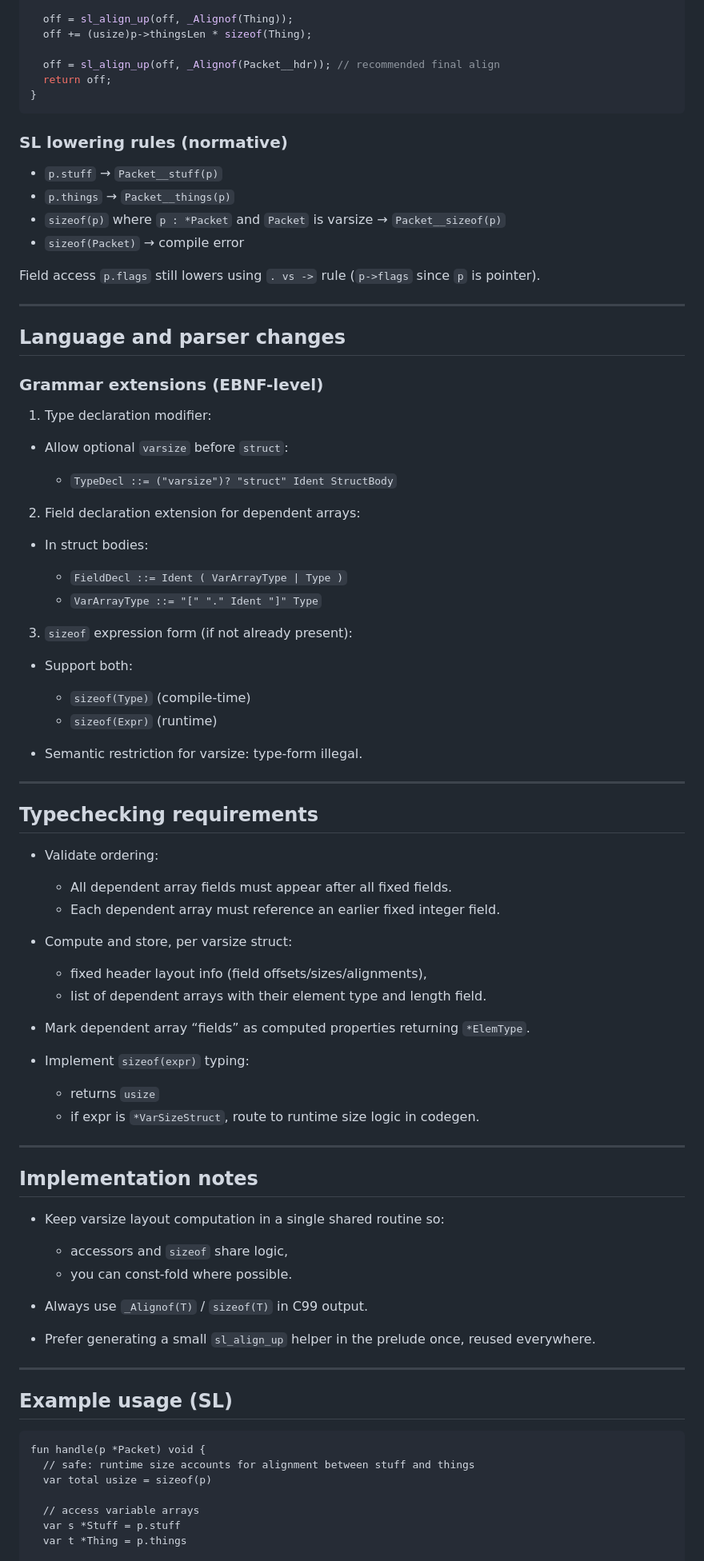
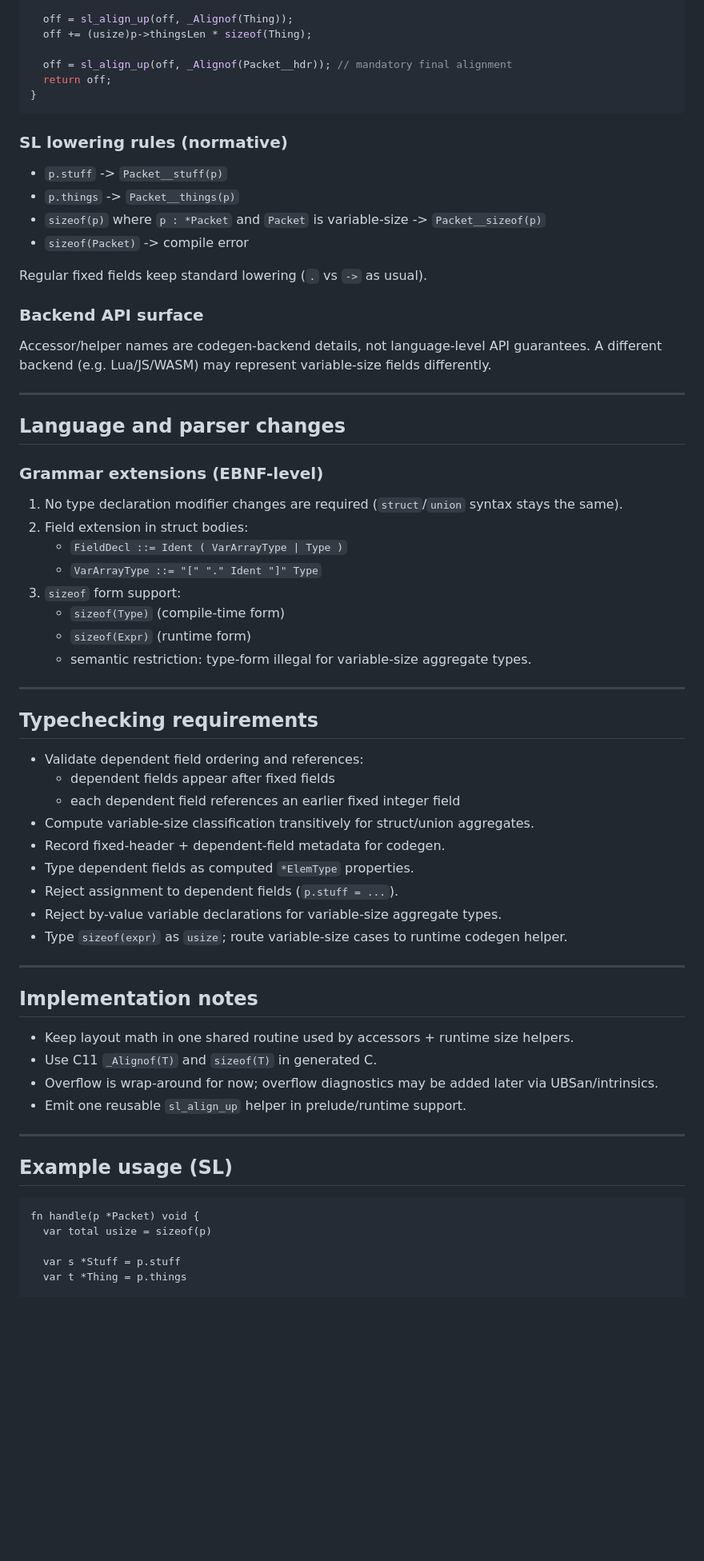
Before and after one commit to rsms/hophop, a Markdown page: docs/SLP-1-variable-size-structs.md, the part around one of its changes. Shown at 80% size. Drawn GitHub-style; blank space fills up the shorter version.

````diff
--- a/docs/SLP-1-variable-size-structs.md
+++ b/docs/SLP-1-variable-size-structs.md
@@ -226,19 +231,24 @@ static inline usize Packet__sizeof(Packet* p) {
   off = sl_align_up(off, _Alignof(Thing));
   off += (usize)p->thingsLen * sizeof(Thing);
 
-  off = sl_align_up(off, _Alignof(Packet__hdr)); // recommended final align
+  off = sl_align_up(off, _Alignof(Packet__hdr)); // mandatory final alignment
   return off;
 }
 ```
 
 ### SL lowering rules (normative)
 
-* `p.stuff` → `Packet__stuff(p)`
-* `p.things` → `Packet__things(p)`
-* `sizeof(p)` where `p : *Packet` and `Packet` is varsize → `Packet__sizeof(p)`
-* `sizeof(Packet)` → compile error
+* `p.stuff` -> `Packet__stuff(p)`
+* `p.things` -> `Packet__things(p)`
+* `sizeof(p)` where `p : *Packet` and `Packet` is variable-size -> `Packet__sizeof(p)`
+* `sizeof(Packet)` -> compile error
 
-Field access `p.flags` still lowers using `. vs ->` rule (`p->flags` since `p` is pointer).
+Regular fixed fields keep standard lowering (`.` vs `->` as usual).
+
+### Backend API surface
+
+Accessor/helper names are codegen-backend details, not language-level API guarantees. A different
+backend (e.g. Lua/JS/WASM) may represent variable-size fields differently.
 
 ---
 
@@ -246,66 +256,46 @@ Field access `p.flags` still lowers using `. vs ->` rule (`p->flags` since `p` i
 
 ### Grammar extensions (EBNF-level)
 
-1. Type declaration modifier:
-
-* Allow optional `varsize` before `struct`:
-
-  * `TypeDecl ::= ("varsize")? "struct" Ident StructBody`
-
-2. Field declaration extension for dependent arrays:
-
-* In struct bodies:
-
-  * `FieldDecl ::= Ident ( VarArrayType | Type )`
-  * `VarArrayType ::= "[" "." Ident "]" Type`
-
-3. `sizeof` expression form (if not already present):
-
-* Support both:
-
-  * `sizeof(Type)` (compile-time)
-  * `sizeof(Expr)` (runtime)
-* Semantic restriction for varsize: type-form illegal.
+1. No type declaration modifier changes are required (`struct`/`union` syntax stays the same).
+2. Field extension in struct bodies:
+   * `FieldDecl ::= Ident ( VarArrayType | Type )`
+   * `VarArrayType ::= "[" "." Ident "]" Type`
+3. `sizeof` form support:
+   * `sizeof(Type)` (compile-time form)
+   * `sizeof(Expr)` (runtime form)
+   * semantic restriction: type-form illegal for variable-size aggregate types.
 
 ---
 
 ## Typechecking requirements
 
-* Validate ordering:
-
-  * All dependent array fields must appear after all fixed fields.
-  * Each dependent array must reference an earlier fixed integer field.
-* Compute and store, per varsize struct:
-
-  * fixed header layout info (field offsets/sizes/alignments),
-  * list of dependent arrays with their element type and length field.
-* Mark dependent array “fields” as computed properties returning `*ElemType`.
-* Implement `sizeof(expr)` typing:
-
-  * returns `usize`
-  * if expr is `*VarSizeStruct`, route to runtime size logic in codegen.
+* Validate dependent field ordering and references:
+  * dependent fields appear after fixed fields
+  * each dependent field references an earlier fixed integer field
+* Compute variable-size classification transitively for struct/union aggregates.
+* Record fixed-header + dependent-field metadata for codegen.
+* Type dependent fields as computed `*ElemType` properties.
+* Reject assignment to dependent fields (`p.stuff = ...`).
+* Reject by-value variable declarations for variable-size aggregate types.
+* Type `sizeof(expr)` as `usize`; route variable-size cases to runtime codegen helper.
 
 ---
 
 ## Implementation notes
 
-* Keep varsize layout computation in a single shared routine so:
-
-  * accessors and `sizeof` share logic,
-  * you can const-fold where possible.
-* Always use `_Alignof(T)` / `sizeof(T)` in C99 output.
-* Prefer generating a small `sl_align_up` helper in the prelude once, reused everywhere.
+* Keep layout math in one shared routine used by accessors + runtime size helpers.
+* Use C11 `_Alignof(T)` and `sizeof(T)` in generated C.
+* Overflow is wrap-around for now; overflow diagnostics may be added later via UBSan/intrinsics.
+* Emit one reusable `sl_align_up` helper in prelude/runtime support.
 
 ---
 
 ## Example usage (SL)
 
 ```sl
-fun handle(p *Packet) void {
-  // safe: runtime size accounts for alignment between stuff and things
+fn handle(p *Packet) void {
   var total usize = sizeof(p)
 
-  // access variable arrays
   var s *Stuff = p.stuff
   var t *Thing = p.things
 
````
Also changed, not shown: other parts of docs/SLP-1-variable-size-structs.md (+79 -74 lines).
